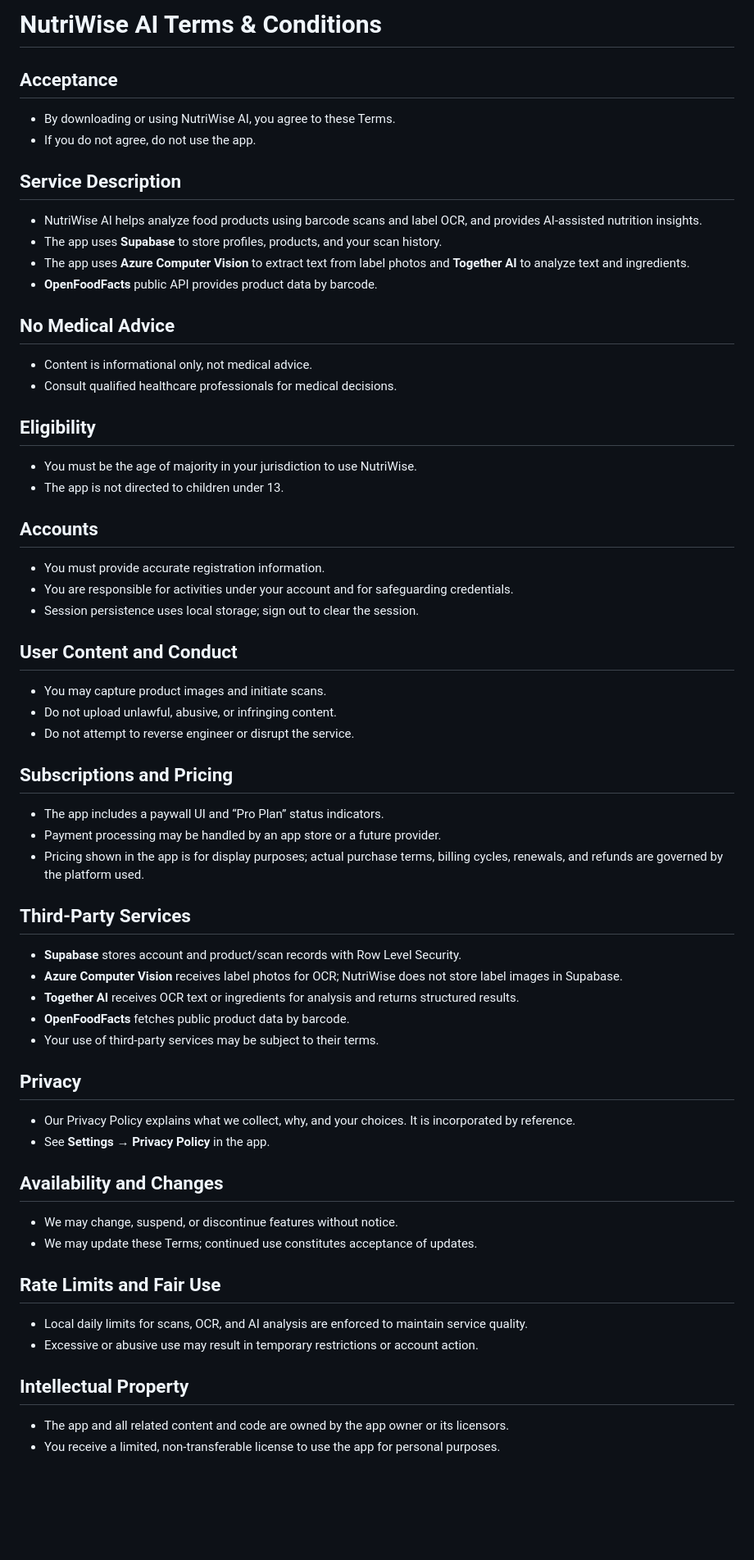
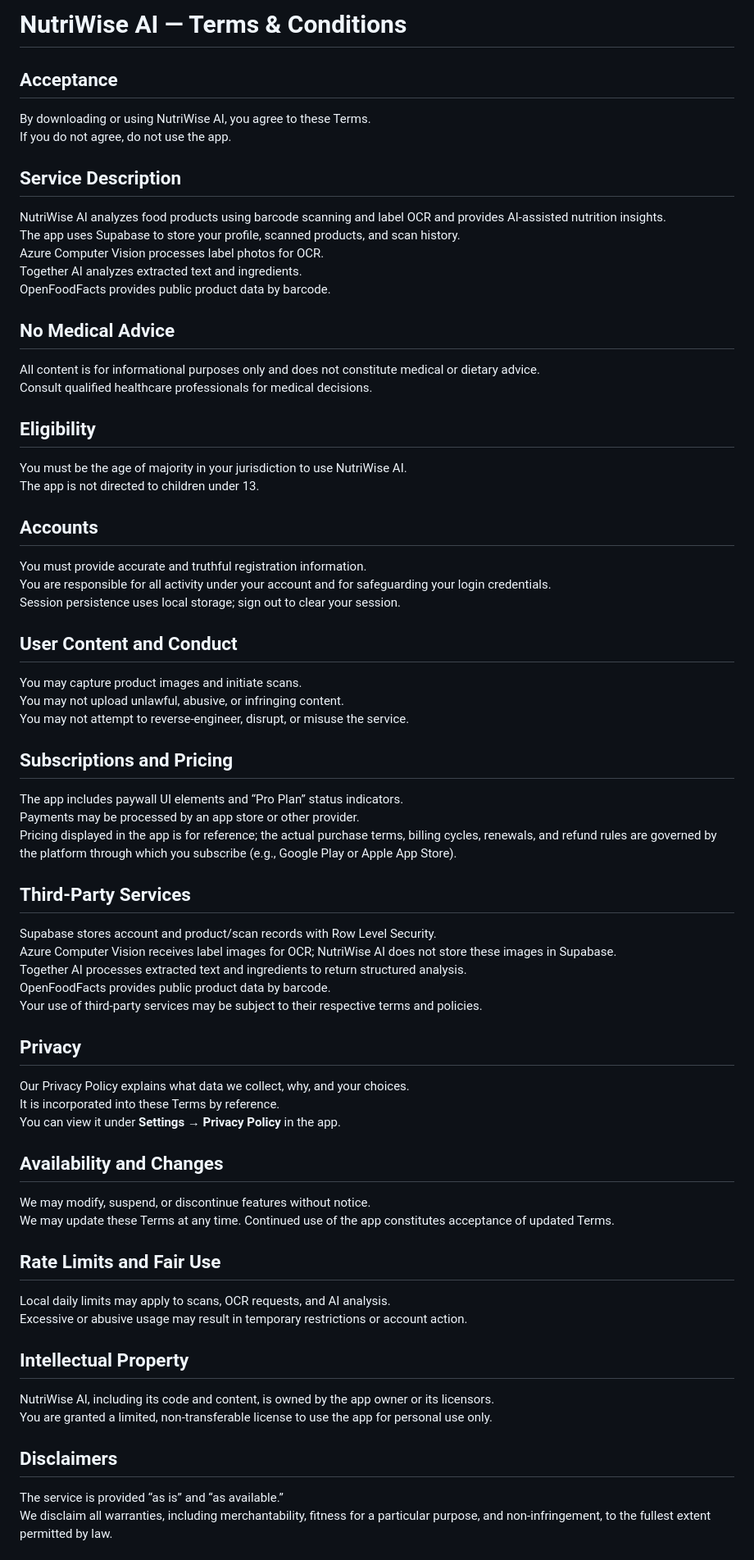
Before and after one commit to vinay-codess/policy, a Markdown page: TERMS.md, the part around one of its changes. Shown at 82% size. Rendered like a GitHub page; blank space fills up the shorter version.

```diff
--- a/TERMS.md
+++ b/TERMS.md
@@ -1,59 +1,64 @@
-# NutriWise AI Terms & Conditions
+# NutriWise AI — Terms & Conditions
 
-## Acceptance
-- By downloading or using NutriWise AI, you agree to these Terms.
-- If you do not agree, do not use the app.
+## **Acceptance**
+By downloading or using NutriWise AI, you agree to these Terms.
+If you do not agree, do not use the app.
 
-## Service Description
-- NutriWise AI helps analyze food products using barcode scans and label OCR, and provides AI-assisted nutrition insights.
-- The app uses **Supabase** to store profiles, products, and your scan history.
-- The app uses **Azure Computer Vision** to extract text from label photos and **Together AI** to analyze text and ingredients.
-- **OpenFoodFacts** public API provides product data by barcode.
+## **Service Description**
+NutriWise AI analyzes food products using barcode scanning and label OCR and provides AI-assisted nutrition insights.
+The app uses Supabase to store your profile, scanned products, and scan history.
+Azure Computer Vision processes label photos for OCR.
+Together AI analyzes extracted text and ingredients.
+OpenFoodFacts provides public product data by barcode.
 
-## No Medical Advice
-- Content is informational only, not medical advice.
-- Consult qualified healthcare professionals for medical decisions.
+## **No Medical Advice**
+All content is for informational purposes only and does not constitute medical or dietary advice.
+Consult qualified healthcare professionals for medical decisions.
 
-## Eligibility
-- You must be the age of majority in your jurisdiction to use NutriWise.
-- The app is not directed to children under 13.
+## **Eligibility**
+You must be the age of majority in your jurisdiction to use NutriWise AI.
+The app is not directed to children under 13.
 
-## Accounts
-- You must provide accurate registration information.
-- You are responsible for activities under your account and for safeguarding credentials.
-- Session persistence uses local storage; sign out to clear the session.
+## **Accounts**
+You must provide accurate and truthful registration information.
+You are responsible for all activity under your account and for safeguarding your login credentials.
+Session persistence uses local storage; sign out to clear your session.
 
-## User Content and Conduct
-- You may capture product images and initiate scans.
-- Do not upload unlawful, abusive, or infringing content.
-- Do not attempt to reverse engineer or disrupt the service.
+## **User Content and Conduct**
+You may capture product images and initiate scans.
+You may not upload unlawful, abusive, or infringing content.
+You may not attempt to reverse-engineer, disrupt, or misuse the service.
 
-## Subscriptions and Pricing
-- The app includes a paywall UI and “Pro Plan” status indicators.
-- Payment processing may be handled by an app store or a future provider.
-- Pricing shown in the app is for display purposes; actual purchase terms, billing cycles, renewals, and refunds are governed by the platform used.
+## **Subscriptions and Pricing**
+The app includes paywall UI elements and “Pro Plan” status indicators.
+Payments may be processed by an app store or other provider.
+Pricing displayed in the app is for reference; the actual purchase terms, billing cycles, renewals, and refund rules are governed by the platform through which you subscribe (e.g., Google Play or Apple App Store).
 
+## **Third-Party Services**
+Supabase stores account and product/scan records with Row Level Security.
+Azure Computer Vision receives label images for OCR; NutriWise AI does not store these images in Supabase.
+Together AI processes extracted text and ingredients to return structured analysis.
+OpenFoodFacts provides public product data by barcode.
+Your use of third-party services may be subject to their respective terms and policies.
 
-## Third-Party Services
-- **Supabase** stores account and product/scan records with Row Level Security.
-- **Azure Computer Vision** receives label photos for OCR; NutriWise does not store label images in Supabase.
-- **Together AI** receives OCR text or ingredients for analysis and returns structured results.
-- **OpenFoodFacts** fetches public product data by barcode.
-- Your use of third-party services may be subject to their terms.
+## **Privacy**
+Our Privacy Policy explains what data we collect, why, and your choices.
+It is incorporated into these Terms by reference.
+You can view it under **Settings → Privacy Policy** in the app.
 
-## Privacy
-- Our Privacy Policy explains what we collect, why, and your choices. It is incorporated by reference.
-- See **Settings → Privacy Policy** in the app.
+## **Availability and Changes**
+We may modify, suspend, or discontinue features without notice.
+We may update these Terms at any time. Continued use of the app constitutes acceptance of updated Terms.
 
-## Availability and Changes
-- We may change, suspend, or discontinue features without notice.
-- We may update these Terms; continued use constitutes acceptance of updates.
+## **Rate Limits and Fair Use**
+Local daily limits may apply to scans, OCR requests, and AI analysis.
+Excessive or abusive usage may result in temporary restrictions or account action.
 
-## Rate Limits and Fair Use
-- Local daily limits for scans, OCR, and AI analysis are enforced to maintain service quality.
-- Excessive or abusive use may result in temporary restrictions or account action.
+## **Intellectual Property**
+NutriWise AI, including its code and content, is owned by the app owner or its licensors.
+You are granted a limited, non-transferable license to use the app for personal use only.
 
-## Intellectual Property
-- The app and all related content and code are owned by the app owner or its licensors.
-- You receive a limited, non-transferable license to use the app for personal purposes.
+## **Disclaimers**
+The service is provided “as is” and “as available.”
+We disclaim all warranties, including merchantability, fitness for a particular purpose, and non-infringement, to the fullest extent permitted by law.
 
```
Also changed, not shown: other parts of TERMS.md (+14 -17 lines).
